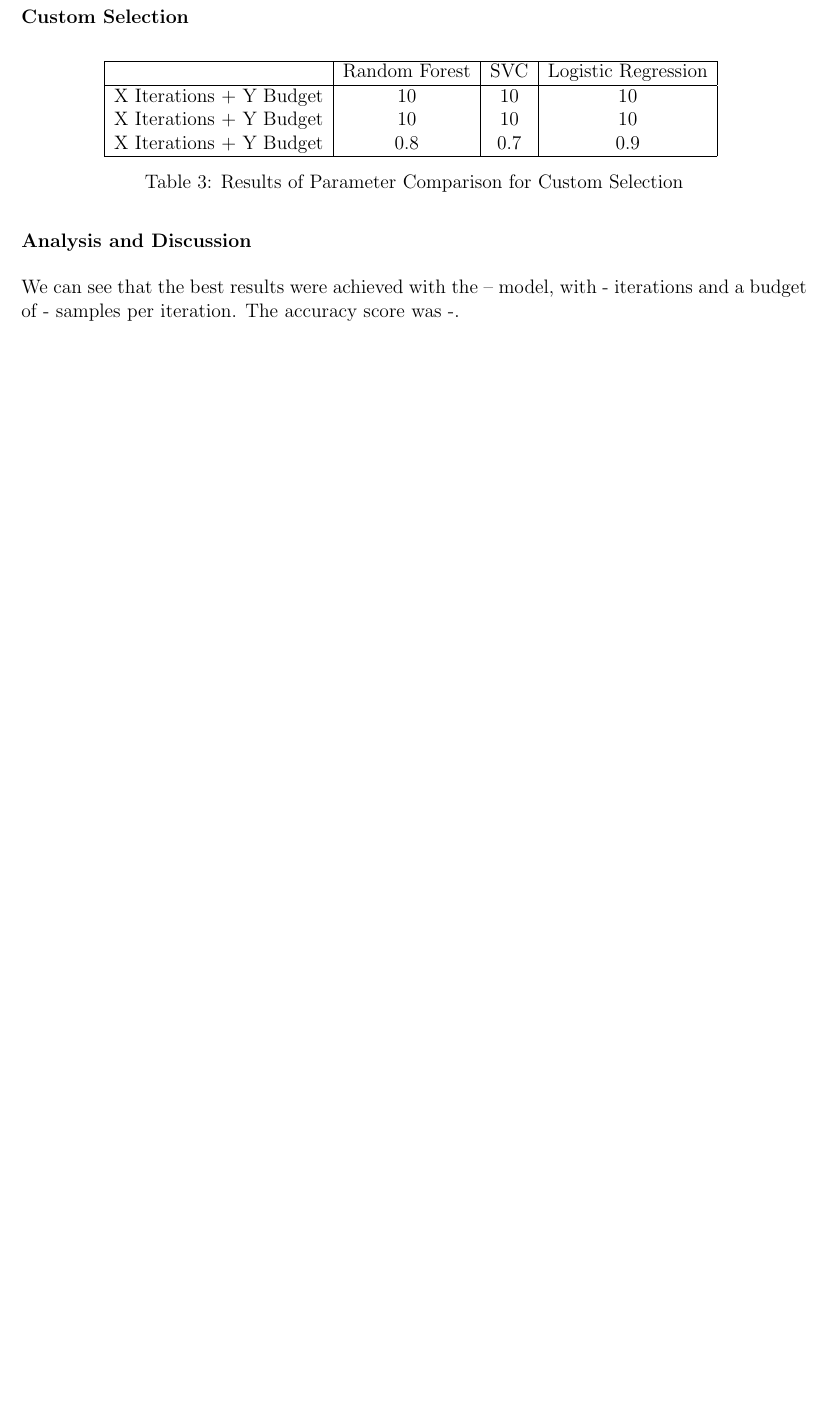
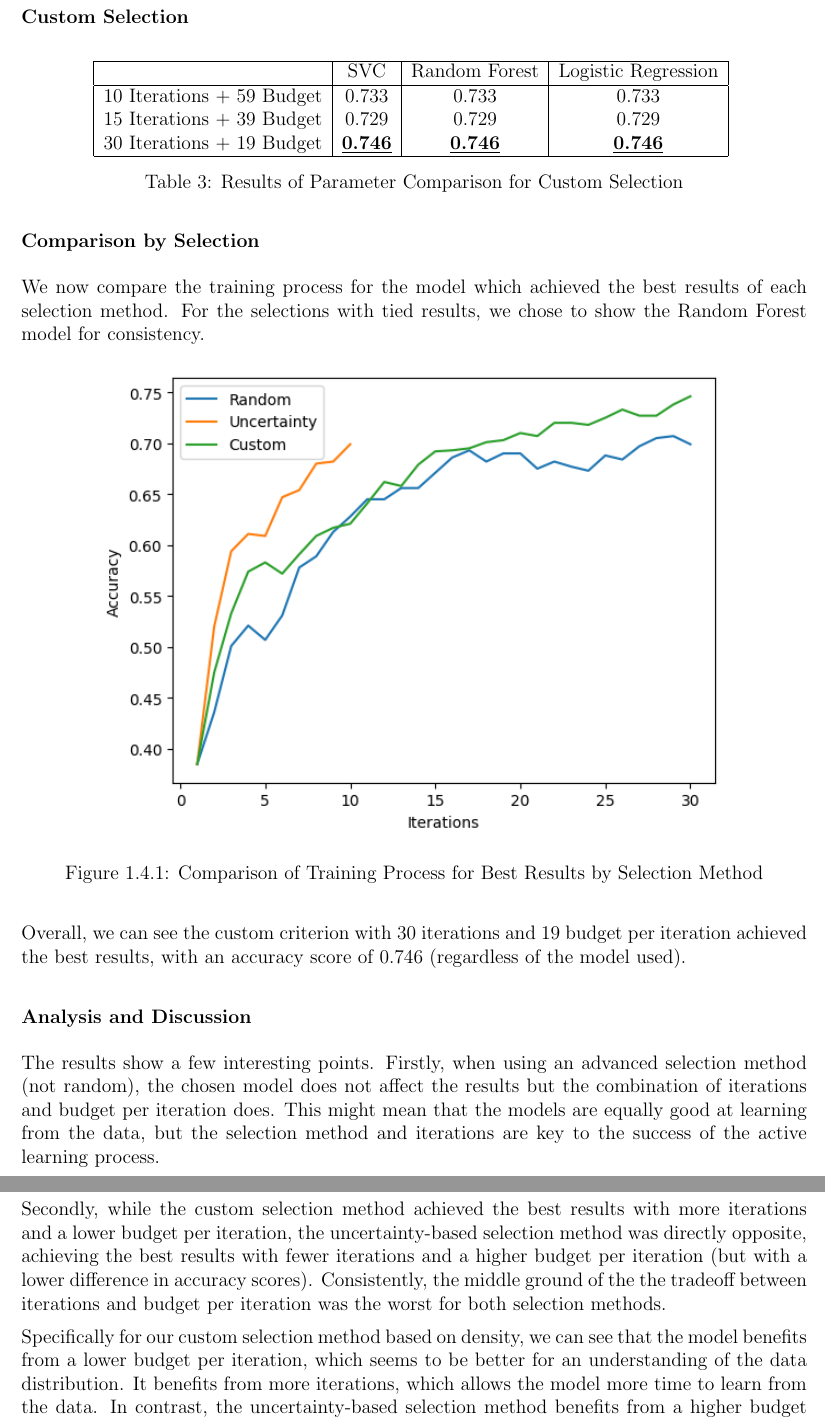
Before and after one commit to NaomiDerel/Active_Learning_GNN_Lab, a LaTeX document (report/report.tex): part of page 3 of 3 before the commit and two parts of pages 3 and 4 of 4 after it, the two joined at a grey line, cut so that both start at the same text, the shorter picture padded with empty space. Compiled offline with pdfLaTeX.

Commit message:
almost final version

```diff
--- a/report/report.tex
+++ b/report/report.tex
@@ -133,19 +136,39 @@ We compared the results of multiple combinations of models, iterations, and budg
     \centering
     \begin{tabular}{|c|c|c|c|}
         \hline
-        & Random Forest & SVC & Logistic Regression \\
+        & SVC & Random Forest & Logistic Regression \\
         \hline
-        X Iterations + Y Budget & 10 & 10 & 10 \\
-        X Iterations + Y Budget & 10 & 10 & 10 \\
-        X Iterations + Y Budget & 0.8 & 0.7 & 0.9 \\
+        10 Iterations + 59 Budget & 0.733 & 0.733 & 0.733 \\
+        15 Iterations + 39 Budget & 0.729 & 0.729 & 0.729 \\
+        30 Iterations + 19 Budget & \underline{\textbf{0.746}} & \underline{\textbf{0.746}} & \underline{\textbf{0.746}} \\
         \hline
     \end{tabular}
     \caption{Results of Parameter Comparison for Custom Selection}
 \end{table}
 
+\subsubsection*{Comparison by Selection}
+
+We now compare the training process for the model which achieved the best results of each selection method. For the selections with tied results, we chose to show the Random Forest model for consistency.
+
+\begin{figure}[H]
+    \centering
+    \includegraphics[width=0.8\textwidth]{criterion_comparison.png}
+    \caption{Comparison of Training Process for Best Results by Selection Method}
+\end{figure}
+
+Overall, we can see the custom criterion with 30 iterations and 19 budget per iteration achieved the best results, with an accuracy score of 0.746 (regardless of the model used).
+
 \subsubsection*{Analysis and Discussion}
 
-We can see that the best results were achieved with the -- model, with - iterations and a budget of - samples per iteration. The accuracy score was -.
+The results show a few interesting points. Firstly, when using an advanced selection method (not random), the chosen model does not affect the results but the combination of iterations and budget per iteration does. This might mean that the models are equally good at learning from the data, but the selection method and iterations are key to the success of the active learning process.
+
+Secondly, while the custom selection method achieved the best results with more iterations and a lower budget per iteration, the uncertainty-based selection method was directly opposite, achieving the best results with fewer iterations and a higher budget per iteration (but with a lower difference in accuracy scores). Consistently, the middle ground of the the tradeoff between iterations and budget per iteration was the worst for both selection methods.
+
+Specifically for our custom selection method based on density, we can see that the model benefits from a lower budget per iteration, which seems to be better for an understanding of the data distribution. It benefits from more iterations, which allows the model more time to learn from the data. In contrast, the uncertainty-based selection method benefits from a higher budget per iteration, which allows the model to learn from more samples at once which might be more beneficial if the uncertainty signal is weak.
+
+ The random selection model, however, has changes in performance based both on the model used and the combination of iterations and budget. The winner among iterations per models changes with random effects, but the random forest model with most iterations seemed to consistently perform best overall. This is surprising, since overall this method has sees the lowest number of samples, but this could be due to the randomness of the selection.
+
+ Lastly, the plot of the training process for the best models per selection method shows that the uncertainty-based selection reaches better results faster (with more budget per iteration), but the custom selection method reaches better results with a more steady increase. The random method behaves more similarly to the custom method and sometimes even outperforms it during training, but eventually falls behind.
 
 % % Table of Contents
 % \tableofcontents
```
Also changed, not shown: report/SVC_train.png (added), report/criterion_comparison.png (added), report/logistic_regression_train.png (added), report/random_forest_train.png (added), report/report.pdf, report/report.tex (29 more changed lines), 3 other files.
